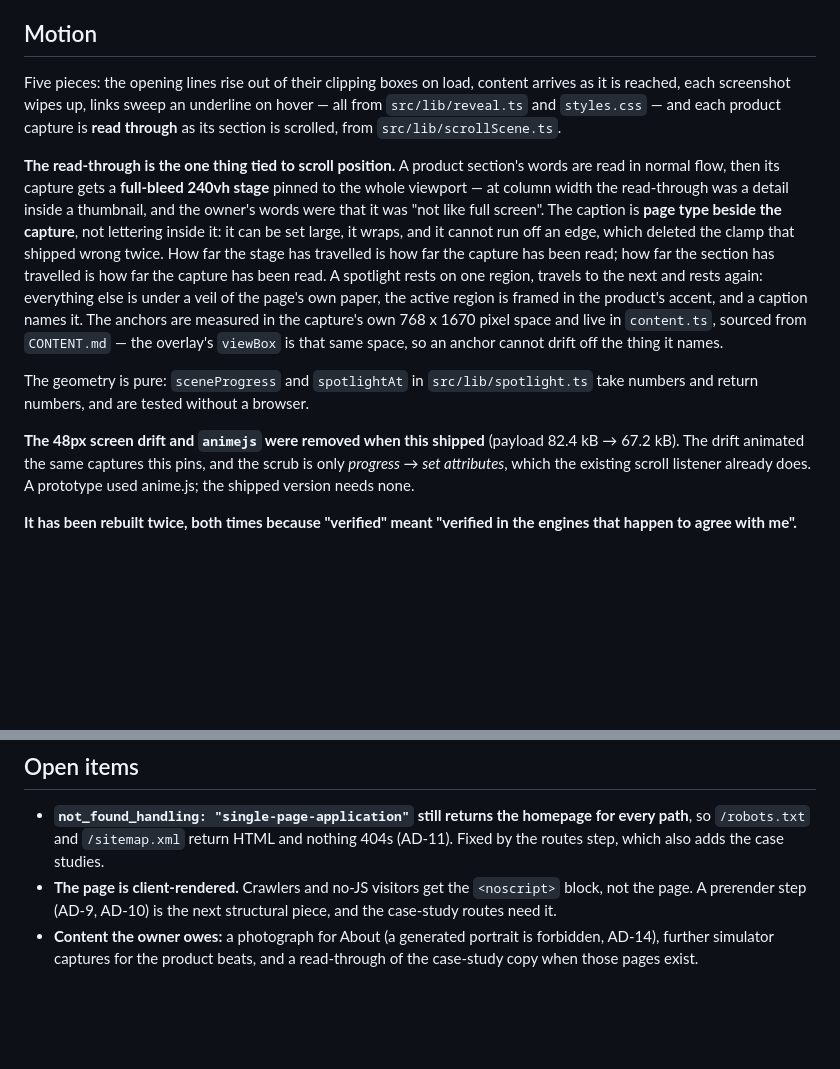
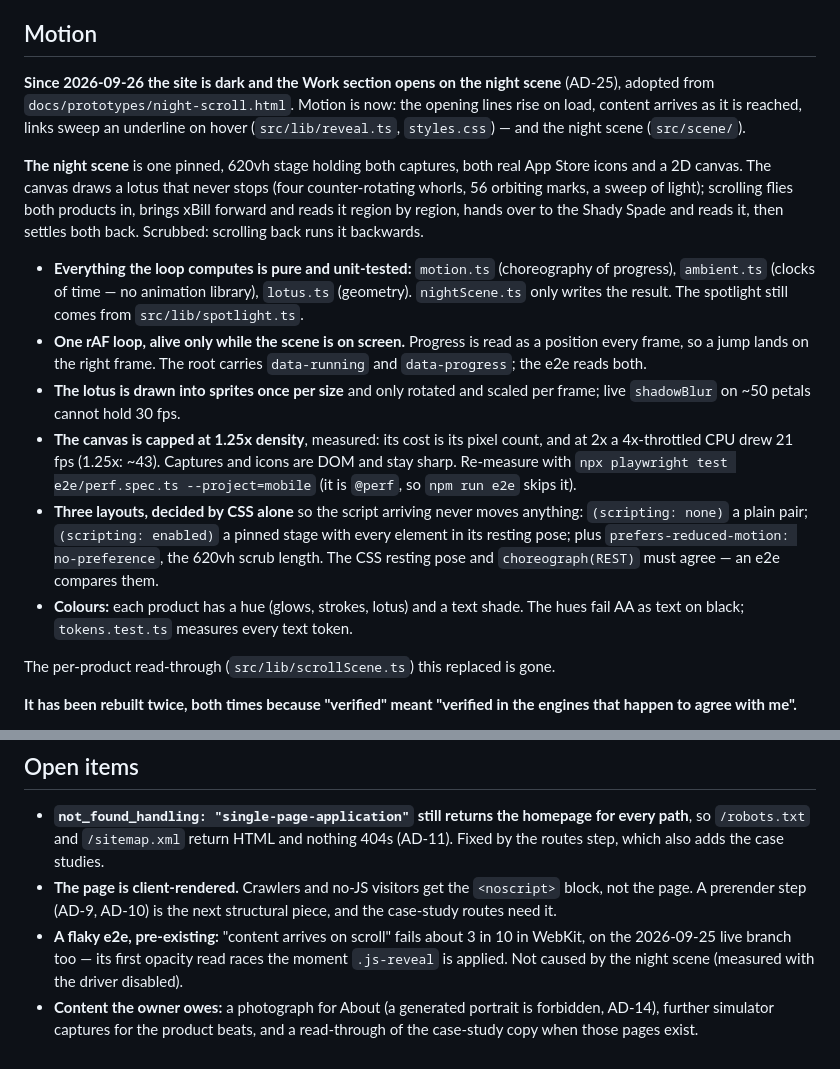
Before and after one commit to imvijaygoyal1/vijaygoyal-site, a Markdown page: docs/RUNBOOK.md, 2 parts joined by grey strips. GitHub-like rendering; blank space fills up the shorter version.

```diff
--- a/docs/RUNBOOK.md
+++ b/docs/RUNBOOK.md
@@ -30,34 +30,42 @@ framing — live in git history and in the session memory. Recover them from
 
 ## Motion
 
-Five pieces: the opening lines rise out of their clipping boxes on load,
-content arrives as it is reached, each screenshot wipes up, links sweep an
-underline on hover — all from `src/lib/reveal.ts` and `styles.css` — and each
-product capture is **read through** as its section is scrolled, from
-`src/lib/scrollScene.ts`.
+**Since 2026-09-26 the site is dark and the Work section opens on the night
+scene** (AD-25), adopted from `docs/prototypes/night-scroll.html`. Motion is
+now: the opening lines rise on load, content arrives as it is reached, links
+sweep an underline on hover (`src/lib/reveal.ts`, `styles.css`) — and the
+night scene (`src/scene/`).
 
-**The read-through is the one thing tied to scroll position.** A product
-section's words are read in normal flow, then its capture gets a **full-bleed
-240vh stage** pinned to the whole viewport — at column width the read-through
-was a detail inside a thumbnail, and the owner's words were that it was "not
-like full screen". The caption is **page type beside the capture**, not
-lettering inside it: it can be set large, it wraps, and it cannot run off an
-edge, which deleted the clamp that shipped wrong twice. How far the stage has
-travelled is how far the capture has been read; how far the section has
-travelled is how far the capture has been read. A spotlight rests on one
-region, travels to the next and rests again: everything else is under a veil of
-the page's own paper, the active region is framed in the product's accent, and
-a caption names it. The anchors are measured in the capture's own 768 x 1670
-pixel space and live in `content.ts`, sourced from `CONTENT.md` — the overlay's
-`viewBox` is that same space, so an anchor cannot drift off the thing it names.
+**The night scene** is one pinned, 620vh stage holding both captures, both
+real App Store icons and a 2D canvas. The canvas draws a lotus that never
+stops (four counter-rotating whorls, 56 orbiting marks, a sweep of light);
+scrolling flies both products in, brings xBill forward and reads it region by
+region, hands over to the Shady Spade and reads it, then settles both back.
+Scrubbed: scrolling back runs it backwards.
 
-The geometry is pure: `sceneProgress` and `spotlightAt` in `src/lib/spotlight.ts`
-take numbers and return numbers, and are tested without a browser.
+- **Everything the loop computes is pure and unit-tested:** `motion.ts`
+  (choreography of progress), `ambient.ts` (clocks of time — no animation
+  library), `lotus.ts` (geometry). `nightScene.ts` only writes the result.
+  The spotlight still comes from `src/lib/spotlight.ts`.
+- **One rAF loop, alive only while the scene is on screen.** Progress is read
+  as a position every frame, so a jump lands on the right frame. The root
+  carries `data-running` and `data-progress`; the e2e reads both.
+- **The lotus is drawn into sprites once per size** and only rotated and
+  scaled per frame; live `shadowBlur` on ~50 petals cannot hold 30 fps.
+- **The canvas is capped at 1.25x density**, measured: its cost is its pixel
+  count, and at 2x a 4x-throttled CPU drew 21 fps (1.25x: ~43). Captures and
+  icons are DOM and stay sharp. Re-measure with
+  `npx playwright test e2e/perf.spec.ts --project=mobile` (it is `@perf`, so
+  `npm run e2e` skips it).
+- **Three layouts, decided by CSS alone** so the script arriving never moves
+  anything: `(scripting: none)` a plain pair; `(scripting: enabled)` a pinned
+  stage with every element in its resting pose; plus `prefers-reduced-motion:
+  no-preference`, the 620vh scrub length. The CSS resting pose and
+  `choreograph(REST)` must agree — an e2e compares them.
+- **Colours:** each product has a hue (glows, strokes, lotus) and a text shade.
+  The hues fail AA as text on black; `tokens.test.ts` measures every text token.
 
-**The 48px screen drift and `animejs` were removed when this shipped** (payload
-82.4 kB → 67.2 kB). The drift animated the same captures this pins, and the
-scrub is only *progress → set attributes*, which the existing scroll listener
-already does. A prototype used anime.js; the shipped version needs none.
+The per-product read-through (`src/lib/scrollScene.ts`) this replaced is gone.
 
 **It has been rebuilt twice, both times because "verified" meant "verified in
 the engines that happen to agree with me".**
@@ -188,6 +196,10 @@ the apex and `www`. **Never add those hostnames to the apex routes.**
 - **The page is client-rendered.** Crawlers and no-JS visitors get the
   `<noscript>` block, not the page. A prerender step (AD-9, AD-10) is the next
   structural piece, and the case-study routes need it.
+- **A flaky e2e, pre-existing:** "content arrives on scroll" fails about 3 in
+  10 in WebKit, on the 2026-09-25 live branch too — its first opacity read
+  races the moment `.js-reveal` is applied. Not caused by the night scene
+  (measured with the driver disabled).
 - **Content the owner owes:** a photograph for About (a generated portrait is
   forbidden, AD-14), further simulator captures for the product beats, and a
   read-through of the case-study copy when those pages exist.
```
Also changed, not shown: docs/prototypes/README.md (+5 -9 lines), 1 other file.
